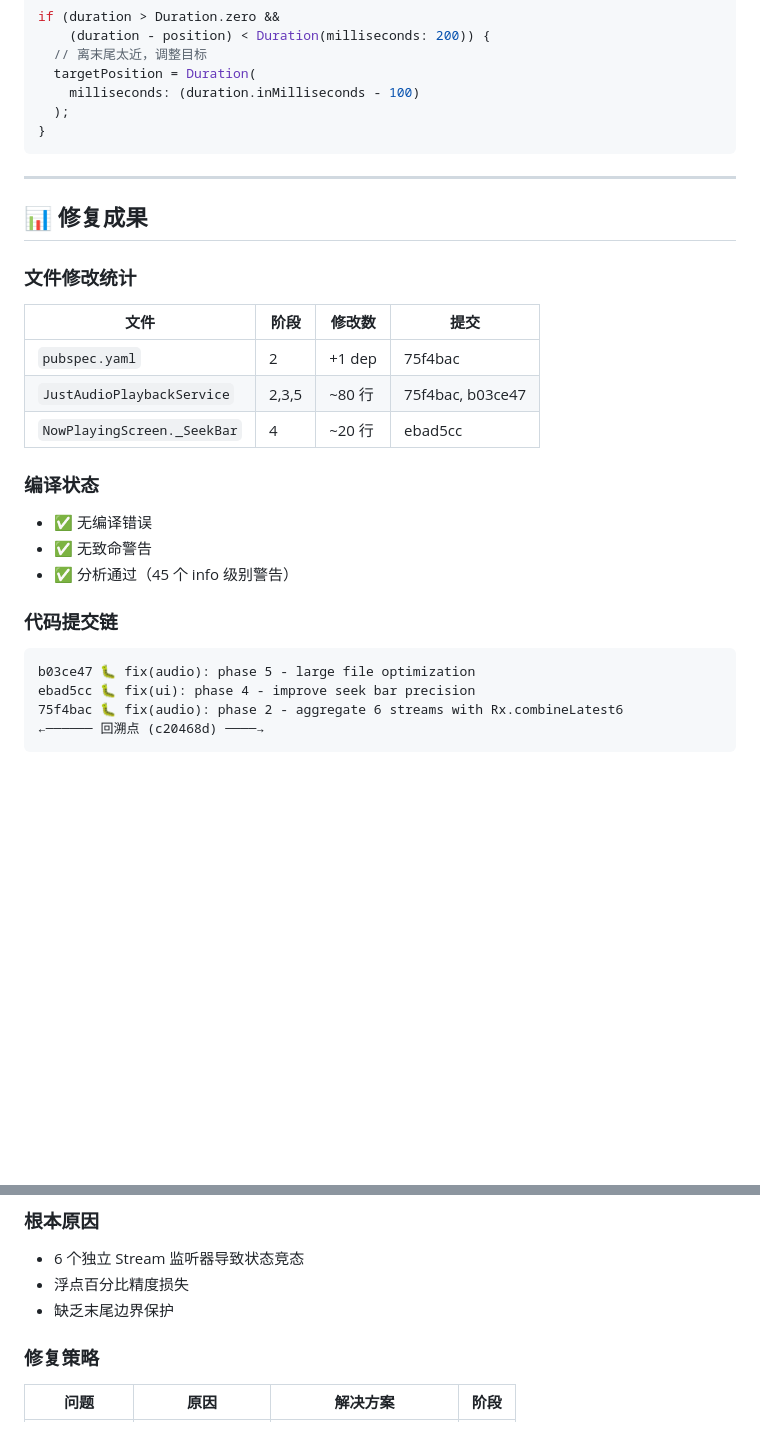
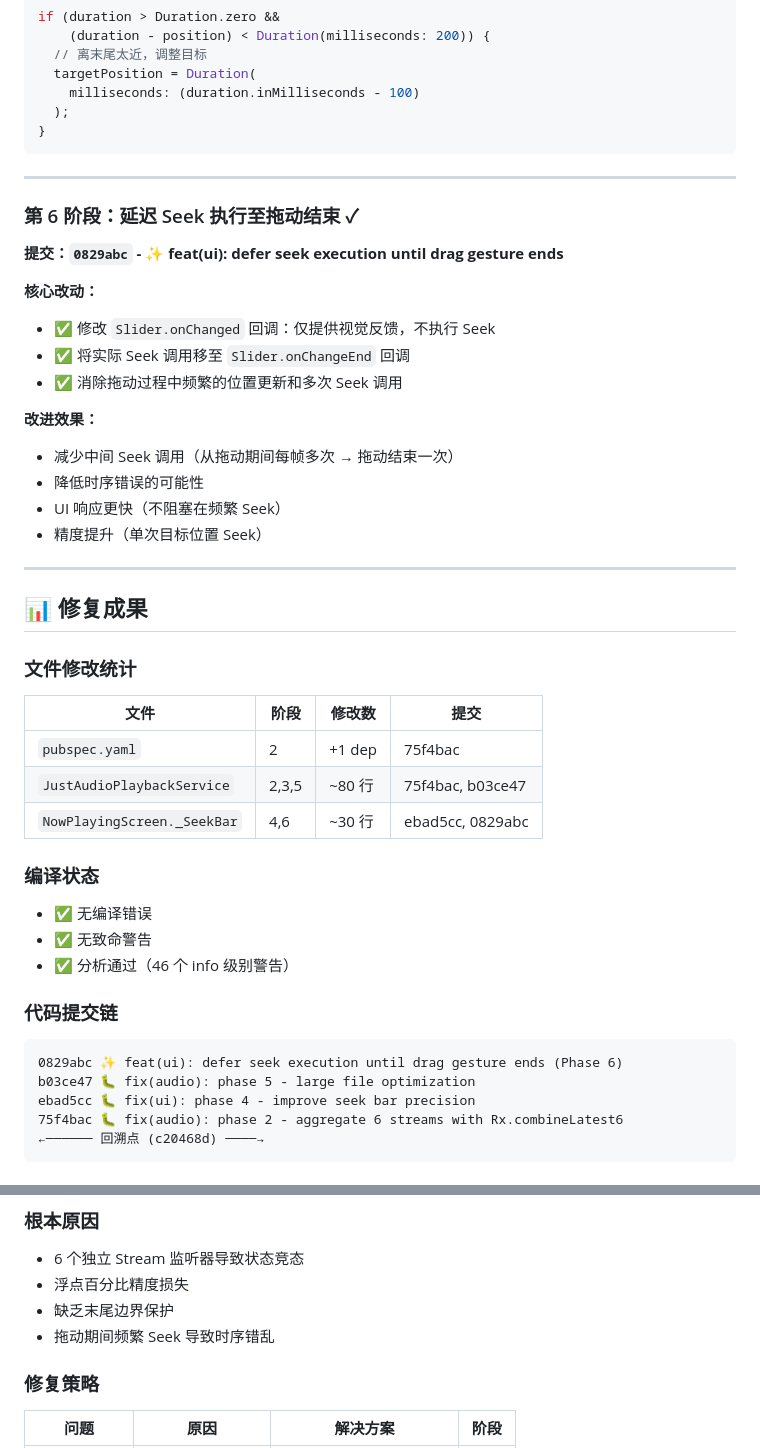
Before and after one commit to ZhiH2333/SicBy, a Markdown page: SEEK_FIX_PROGRESS.md, 2 parts joined by grey strips. Drawn GitHub-style; blank space fills up the shorter version.

Commit message:
📝 docs(progress): update seek fix progress with phase 6 completion

````diff
--- a/SEEK_FIX_PROGRESS.md
+++ b/SEEK_FIX_PROGRESS.md
@@ -107,6 +107,22 @@ if (duration > Duration.zero &&
 
 ---
 
+### 第 6 阶段：延迟 Seek 执行至拖动结束 ✓
+**提交：`0829abc` - ✨ feat(ui): defer seek execution until drag gesture ends**
+
+**核心改动：**
+- ✅ 修改 `Slider.onChanged` 回调：仅提供视觉反馈，不执行 Seek
+- ✅ 将实际 Seek 调用移至 `Slider.onChangeEnd` 回调
+- ✅ 消除拖动过程中频繁的位置更新和多次 Seek 调用
+
+**改进效果：**
+- 减少中间 Seek 调用（从拖动期间每帧多次 → 拖动结束一次）
+- 降低时序错误的可能性
+- UI 响应更快（不阻塞在频繁 Seek）
+- 精度提升（单次目标位置 Seek）
+
+---
+
 ## 📊 修复成果
 
 ### 文件修改统计
@@ -114,15 +130,16 @@ if (duration > Duration.zero &&
 |------|------|--------|------|
 | `pubspec.yaml` | 2 | +1 dep | 75f4bac |
 | `JustAudioPlaybackService` | 2,3,5 | ~80 行 | 75f4bac, b03ce47 |
-| `NowPlayingScreen._SeekBar` | 4 | ~20 行 | ebad5cc |
+| `NowPlayingScreen._SeekBar` | 4,6 | ~30 行 | ebad5cc, 0829abc |
 
 ### 编译状态
 - ✅ 无编译错误
 - ✅ 无致命警告
-- ✅ 分析通过（45 个 info 级别警告）
+- ✅ 分析通过（46 个 info 级别警告）
 
 ### 代码提交链
 ```
+0829abc ✨ feat(ui): defer seek execution until drag gesture ends (Phase 6)
 b03ce47 🐛 fix(audio): phase 5 - large file optimization
 ebad5cc 🐛 fix(ui): phase 4 - improve seek bar precision
 75f4bac 🐛 fix(audio): phase 2 - aggregate 6 streams with Rx.combineLatest6
@@ -142,6 +159,7 @@ ebad5cc 🐛 fix(ui): phase 4 - improve seek bar precision
 - 6 个独立 Stream 监听器导致状态竞态
 - 浮点百分比精度损失
 - 缺乏末尾边界保护
+- 拖动期间频繁 Seek 导致时序错乱
 
 ### 修复策略
 | 问题 | 原因 | 解决方案 | 阶段 |
````
